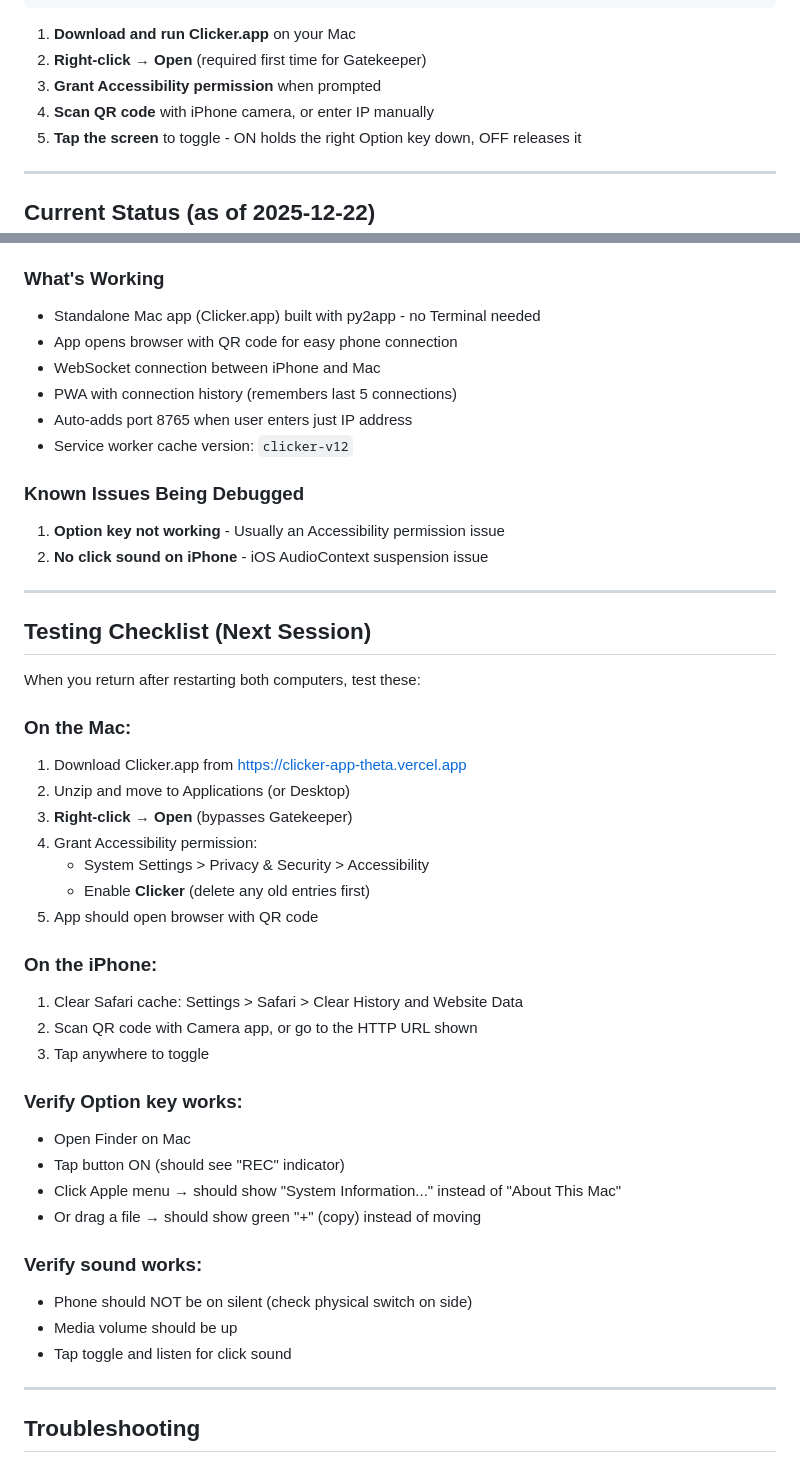
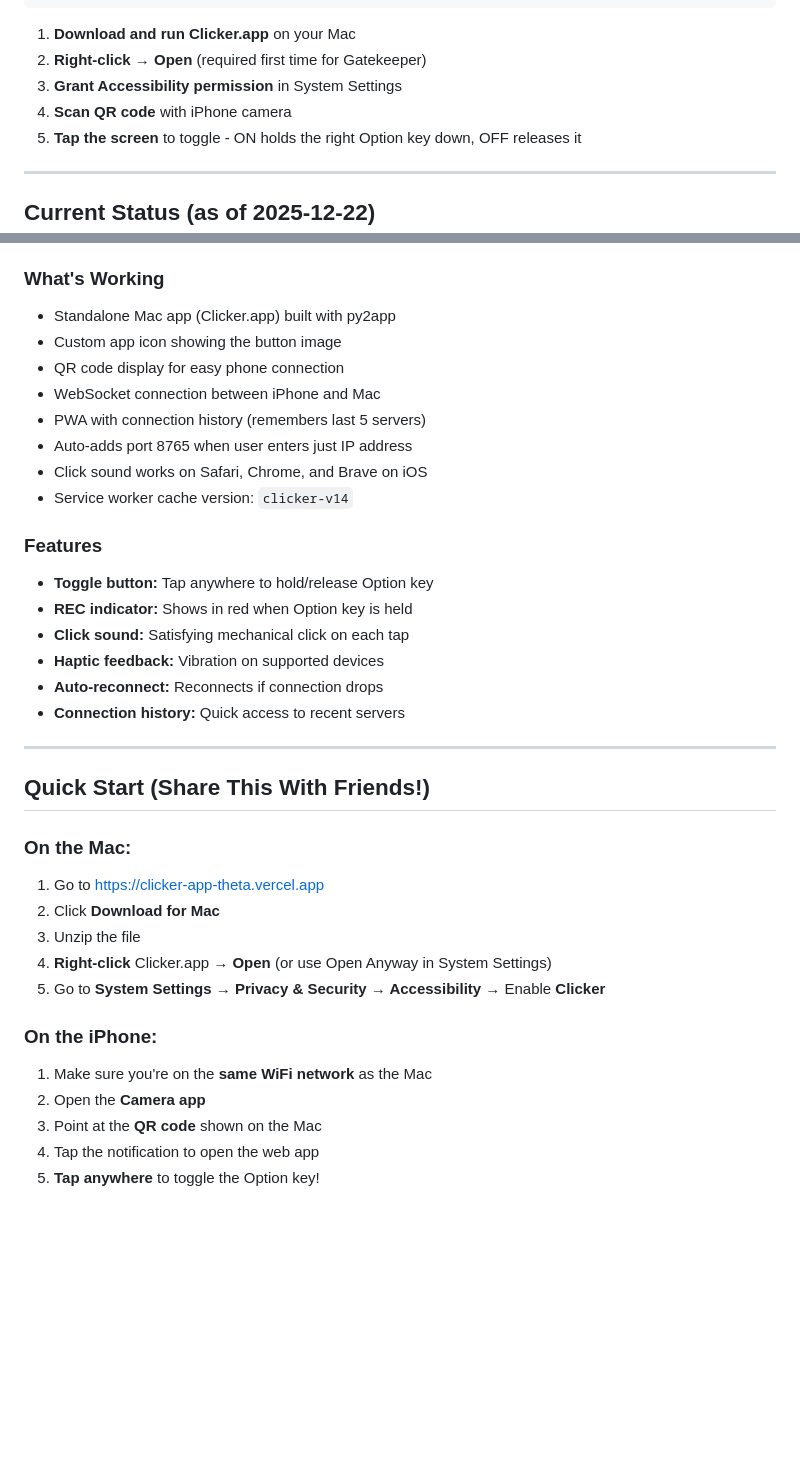
Before and after one commit to screendoorstudio/clicker-app, a Markdown page: CLAUDE.md, 2 parts joined by grey strips. Rendered like a GitHub page; blank space fills up the shorter version.

```diff
--- a/CLAUDE.md
+++ b/CLAUDE.md
@@ -20,8 +20,8 @@ The Clicker app is a remote toggle control that lets you hold down the **right O
 
 1. **Download and run Clicker.app** on your Mac
 2. **Right-click → Open** (required first time for Gatekeeper)
-3. **Grant Accessibility permission** when prompted
-4. **Scan QR code** with iPhone camera, or enter IP manually
+3. **Grant Accessibility permission** in System Settings
+4. **Scan QR code** with iPhone camera
 5. **Tap the screen** to toggle - ON holds the right Option key down, OFF releases it
 
 ---
@@ -35,49 +35,38 @@ The Clicker app is a remote toggle control that lets you hold down the **right O
 - **GitHub Release:** v1.0.0 with Clicker.app.zip
 
 ### What's Working
-- Standalone Mac app (Clicker.app) built with py2app - no Terminal needed
-- App opens browser with QR code for easy phone connection
+- Standalone Mac app (Clicker.app) built with py2app
+- Custom app icon showing the button image
+- QR code display for easy phone connection
 - WebSocket connection between iPhone and Mac
-- PWA with connection history (remembers last 5 connections)
+- PWA with connection history (remembers last 5 servers)
 - Auto-adds port 8765 when user enters just IP address
-- Service worker cache version: `clicker-v12`
+- Click sound works on Safari, Chrome, and Brave on iOS
+- Service worker cache version: `clicker-v14`
 
-### Known Issues Being Debugged
-1. **Option key not working** - Usually an Accessibility permission issue
-2. **No click sound on iPhone** - iOS AudioContext suspension issue
+### Features
+- **Toggle button:** Tap anywhere to hold/release Option key
+- **REC indicator:** Shows in red when Option key is held
+- **Click sound:** Satisfying mechanical click on each tap
+- **Haptic feedback:** Vibration on supported devices
+- **Auto-reconnect:** Reconnects if connection drops
+- **Connection history:** Quick access to recent servers
 
 ---
 
-## Testing Checklist (Next Session)
-
-When you return after restarting both computers, test these:
+## Quick Start (Share This With Friends!)
 
 ### On the Mac:
-1. Download Clicker.app from https://clicker-app-theta.vercel.app
-2. Unzip and move to Applications (or Desktop)
-3. **Right-click → Open** (bypasses Gatekeeper)
-4. Grant Accessibility permission:
-   - System Settings > Privacy & Security > Accessibility
-   - Enable **Clicker** (delete any old entries first)
-5. App should open browser with QR code
+1. Go to https://clicker-app-theta.vercel.app
+2. Click **Download for Mac**
+3. Unzip the file
+4. **Right-click** Clicker.app → **Open** (or use Open Anyway in System Settings)
+5. Go to **System Settings → Privacy & Security → Accessibility** → Enable **Clicker**
 
 ### On the iPhone:
-1. Clear Safari cache: Settings > Safari > Clear History and Website Data
-2. Scan QR code with Camera app, or go to the HTTP URL shown
-3. Tap anywhere to toggle
+1. Make sure you're on the **same WiFi network** as the Mac
+2. Open the **Camera app**
+3. Point at the **QR code** shown on the Mac
+4. Tap the notification to open the web app
+5. **Tap anywhere** to toggle the Option key!
 
-### Verify Option key works:
-- Open Finder on Mac
-- Tap button ON (should see "REC" indicator)
-- Click Apple menu → should show "System Information..." instead of "About This Mac"
-- Or drag a file → should show green "+" (copy) instead of moving
-
-### Verify sound works:
-- Phone should NOT be on silent (check physical switch on side)
-- Media volume should be up
-- Tap toggle and listen for click sound
-
----
-
-## Troubleshooting
-
```
Also changed, not shown: other parts of CLAUDE.md (+106 -65 lines).
